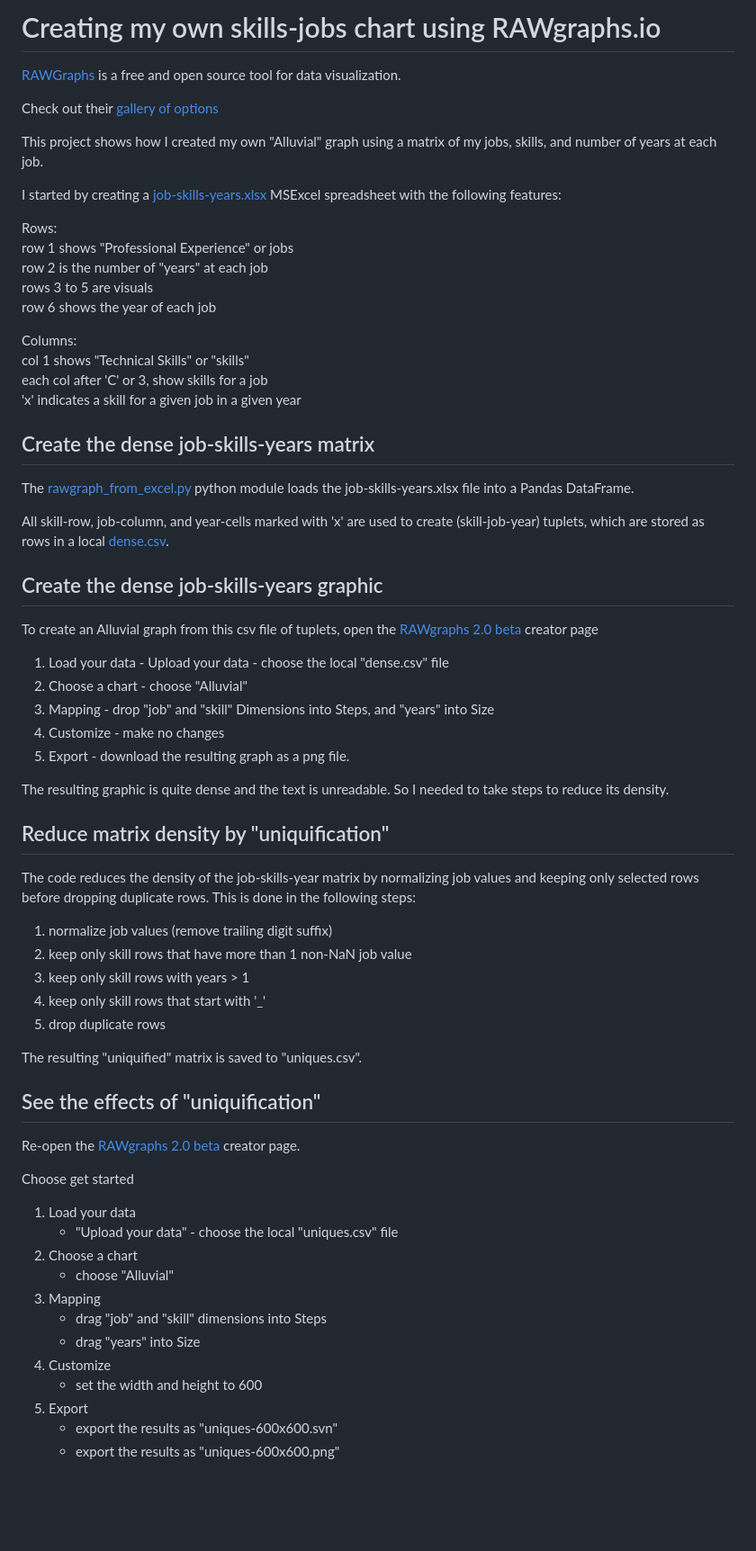
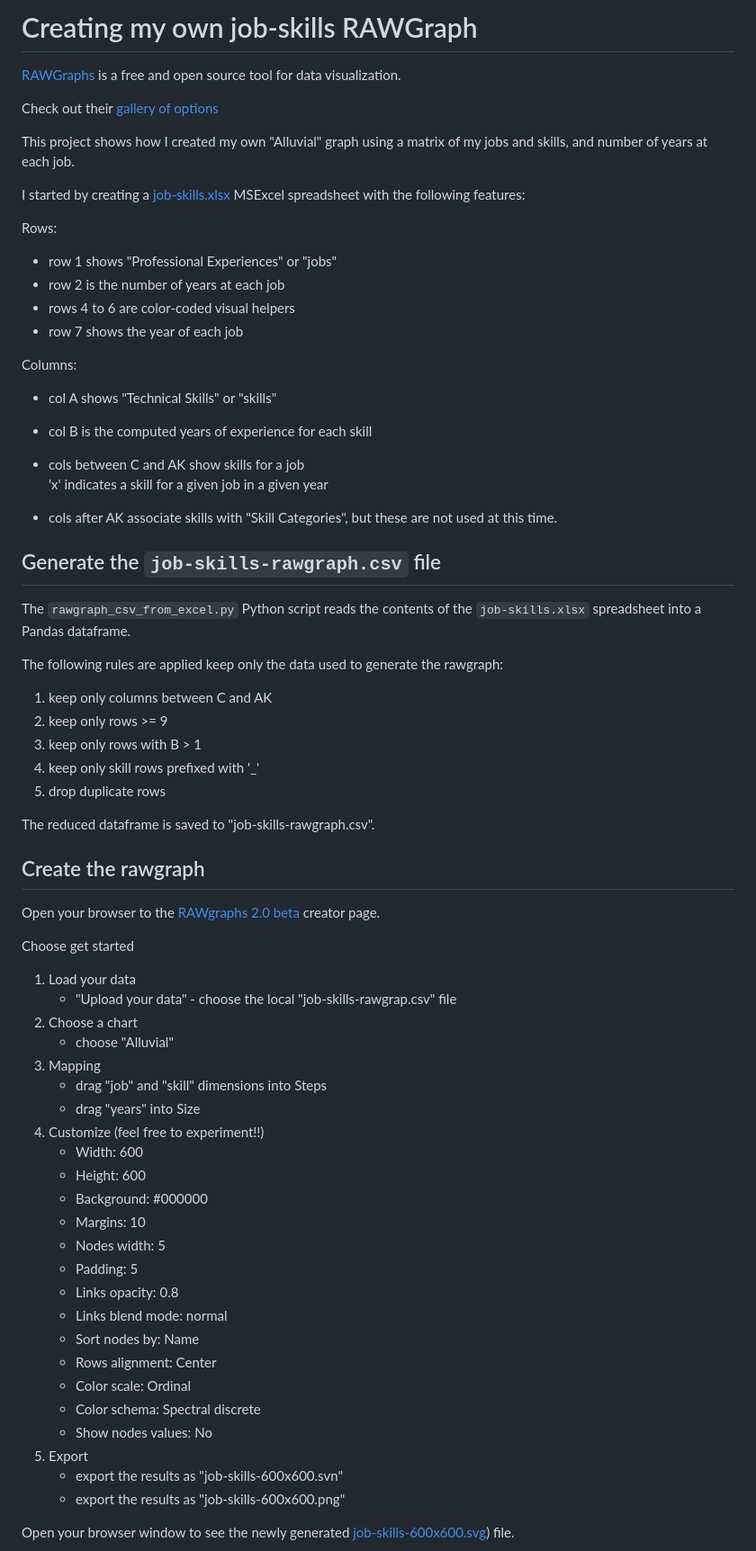
Before and after one commit to sbecker11/RAWGraphs, a Markdown page: README.md, the part around the change printed below. Shown: that part at 90% size. Rendered like a GitHub page; blank space fills up the shorter version.

```diff
--- a/README.md
+++ b/README.md
@@ -1,73 +1,77 @@
-# Creating my own skills-jobs chart using RAWgraphs.io
+# Creating my own  job-skills RAWGraph
 
 [RAWGraphs](https://www.rawgraphs.io/) is a free and open source tool for data visualization.
 
 Check out their [gallery of options](https://www.rawgraphs.io/gallery)
 
-This project shows how I created my own "Alluvial" graph using a matrix of my jobs, skills, and number of years at each job.
+This project shows how I created my own "Alluvial" graph using a matrix of my jobs and skills, and number of years at each job.
 
-I started by creating a [job-skills-years.xlsx](job-skills-years.xlsx) MSExcel spreadsheet with the following features:
+I started by creating a [job-skills.xlsx](job-skills.xlsx) MSExcel spreadsheet with the following features:
 
 Rows:
-row 1 shows "Professional Experience" or jobs
-row 2 is the number of "years" at each job
-rows 3 to 5 are visuals
-row 6 shows the year of each job
+
+* row 1 shows "Professional Experiences" or "jobs"
+* row 2 is the number of years at each job
+* rows 4 to 6 are color-coded visual helpers
+* row 7 shows the year of each job
 
 Columns:
-col 1 shows "Technical Skills" or "skills"
-each col after 'C' or 3, show skills for a job
+
+* col A shows "Technical Skills" or "skills"
+* col B is the computed years of experience for each skill
+* cols between C and AK show skills for a job
 'x' indicates a skill for a given job in a given year
 
-## Create the dense job-skills-years matrix
+* cols after AK associate skills with "Skill Categories",
+but these are not used at this time.
 
-The [rawgraph_from_excel.py](rawgraph_from_excel.py) python module loads the job-skills-years.xlsx file into a Pandas DataFrame.
+## Generate the `job-skills-rawgraph.csv` file
 
-All skill-row, job-column, and year-cells marked with 'x' are used to create \(skill-job-year\) tuplets, which are stored as rows in a local [dense.csv](dense.csv).
+The `rawgraph_csv_from_excel.py` Python script
+reads the contents of the `job-skills.xlsx` spreadsheet
+into a Pandas dataframe.
 
-## Create the dense job-skills-years graphic
+The following rules are applied keep only the data
+used to generate the rawgraph:
 
-To create an Alluvial graph from this csv file of tuplets, open the
-[RAWgraphs 2.0 beta](https://app.rawgraphs.io/)
-creator page
-
-1. Load your data - Upload your data - choose the local "dense.csv" file
-2. Choose a chart - choose "Alluvial"
-3. Mapping - drop "job" and "skill" Dimensions into  Steps, and "years" into Size
-4. Customize - make no changes
-5. Export - download the resulting graph as a png file.
-
-The resulting graphic is quite dense and the text is unreadable.
-So I needed to take steps to reduce its density.
-
-## Reduce matrix density by "uniquification"
-
-The code reduces the density of the job-skills-year matrix by normalizing job values
-and keeping only selected rows before dropping duplicate rows. This is done in the following steps:
-1. normalize job values (remove trailing digit suffix)
-2. keep only skill rows that have more than 1 non-NaN job value
-3. keep only skill rows with years > 1
-4. keep only skill rows that start with '_'
+1. keep only columns between C and AK
+2. keep only rows >= 9
+3. keep only rows with B > 1
+4. keep only skill rows prefixed with '_'
 5. drop duplicate rows
 
-The resulting "uniquified" matrix is saved to "uniques.csv".
+The reduced dataframe is saved to "job-skills-rawgraph.csv".
 
-## See the effects of "uniquification"
+## Create the rawgraph
 
-Re-open the [RAWgraphs 2.0 beta](https://app.rawgraphs.io/) creator page.
+Open your browser to the [RAWgraphs 2.0 beta](https://app.rawgraphs.io/) creator page.
 
 Choose get started
+
 1. Load your data
-   - "Upload your data" - choose the local "uniques.csv" file
+   * "Upload your data" - choose the local "job-skills-rawgrap.csv" file
 2. Choose a chart
-   - choose "Alluvial"
+   * choose "Alluvial"
 3. Mapping
-   - drag "job" and "skill" dimensions into Steps
-   - drag "years" into Size
-4. Customize
-   - set the width and height to 600
+   * drag "job" and "skill" dimensions into Steps
+   * drag "years" into Size
+4. Customize (feel free to experiment!!)
+   * Width: 600
+   * Height: 600
+   * Background: #000000
+   * Margins: 10
+   * Nodes width: 5
+   * Padding: 5
+   * Links opacity: 0.8
+   * Links blend mode: normal
+   * Sort nodes by: Name
+   * Rows alignment: Center
+   * Color scale: Ordinal
+   * Color schema: Spectral discrete
+   * Show nodes values: No
 5. Export
-   - export the results as "uniques-600x600.svn"
-   - export the results as "uniques-600x600.png"
+   * export the results as "job-skills-600x600.svn"
+   * export the results as "job-skills-600x600.png"
 
+Open your browser window to see the newly generated [job-skills-600x600.svg](./job-skills-600x600.svg)) file.
 
```
Also changed, not shown: other parts of README.md (+49 -42 lines), job-skills-600x600.png (added), keep/job-skills-600x600-2.png (renamed from uniques-600x600.png), 12 other files.
